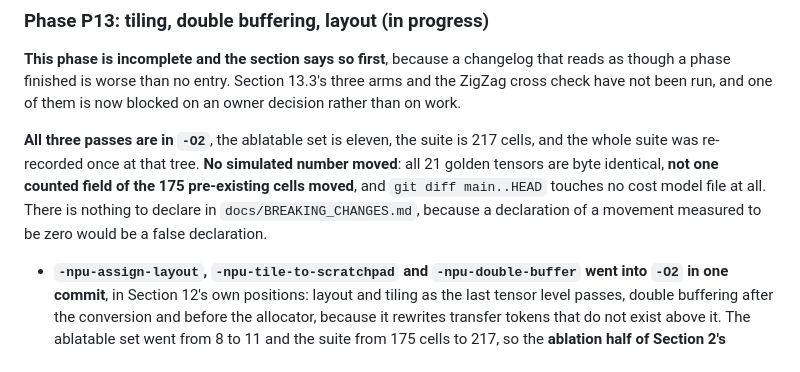
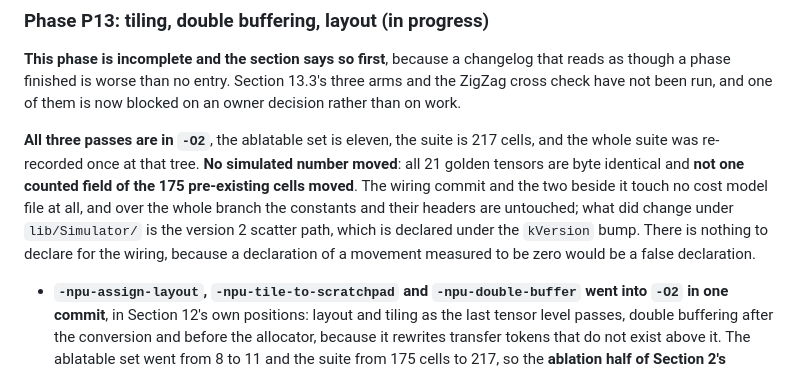
Before and after one commit to Olajide-Badejo/MLIR-Backend-for-a-Simulated-Edge-NPU, a Markdown page: CHANGELOG.md, the part around the change. Drawn GitHub-style.

```diff
--- a/CHANGELOG.md
+++ b/CHANGELOG.md
@@ -15,11 +15,13 @@ blocked on an owner decision rather than on work.
 
 **All three passes are in `-O2`**, the ablatable set is eleven, the suite is 217
 cells, and the whole suite was re-recorded once at that tree. **No simulated
-number moved**: all 21 golden tensors are byte identical, **not one counted
-field of the 175 pre-existing cells moved**, and `git diff main..HEAD` touches
-no cost model file at all. There is nothing to declare in
-`docs/BREAKING_CHANGES.md`, because a declaration of a movement measured to be
-zero would be a false declaration.
+number moved**: all 21 golden tensors are byte identical and **not one counted
+field of the 175 pre-existing cells moved**. The wiring commit and the two
+beside it touch no cost model file at all, and over the whole branch the
+constants and their headers are untouched; what did change under
+`lib/Simulator/` is the version 2 scatter path, which is declared under the
+`kVersion` bump. There is nothing to declare for the wiring, because a
+declaration of a movement measured to be zero would be a false declaration.
 
 - **`-npu-assign-layout`, `-npu-tile-to-scratchpad` and `-npu-double-buffer`
   went into `-O2` in one commit**, in Section 12's own positions: layout and
```
Also changed, not shown: docs/PHASE_STATE.md (+15 -4 lines).
